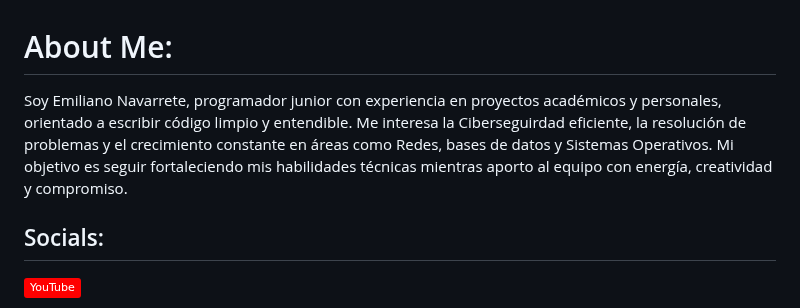
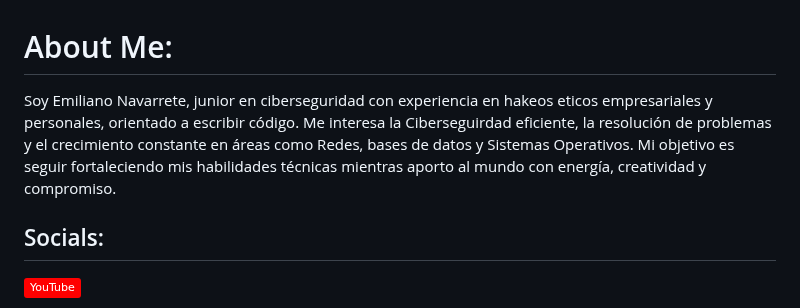
Before and after one commit to Emiliano-HN/Emiliano-HN, a Markdown page: ReadMe.md, the part around the change. GitHub-like rendering; badges without logos.

```diff
--- a/ReadMe.md
+++ b/ReadMe.md
@@ -1,5 +1,5 @@
 # About Me:
-Soy Emiliano Navarrete, programador junior con experiencia en proyectos académicos y personales, orientado a escribir código limpio y entendible. Me interesa la Ciberseguirdad eficiente, la resolución de problemas y el crecimiento constante en áreas como Redes, bases de datos y Sistemas Operativos. Mi objetivo es seguir fortaleciendo mis habilidades técnicas mientras aporto al equipo con energía, creatividad y compromiso.
+Soy Emiliano Navarrete, junior en ciberseguridad con experiencia en hakeos eticos empresariales y personales, orientado a escribir código. Me interesa la Ciberseguirdad eficiente, la resolución de problemas y el crecimiento constante en áreas como Redes, bases de datos y Sistemas Operativos. Mi objetivo es seguir fortaleciendo mis habilidades técnicas mientras aporto al mundo con energía, creatividad y compromiso.
 
 
 ## Socials:
```
